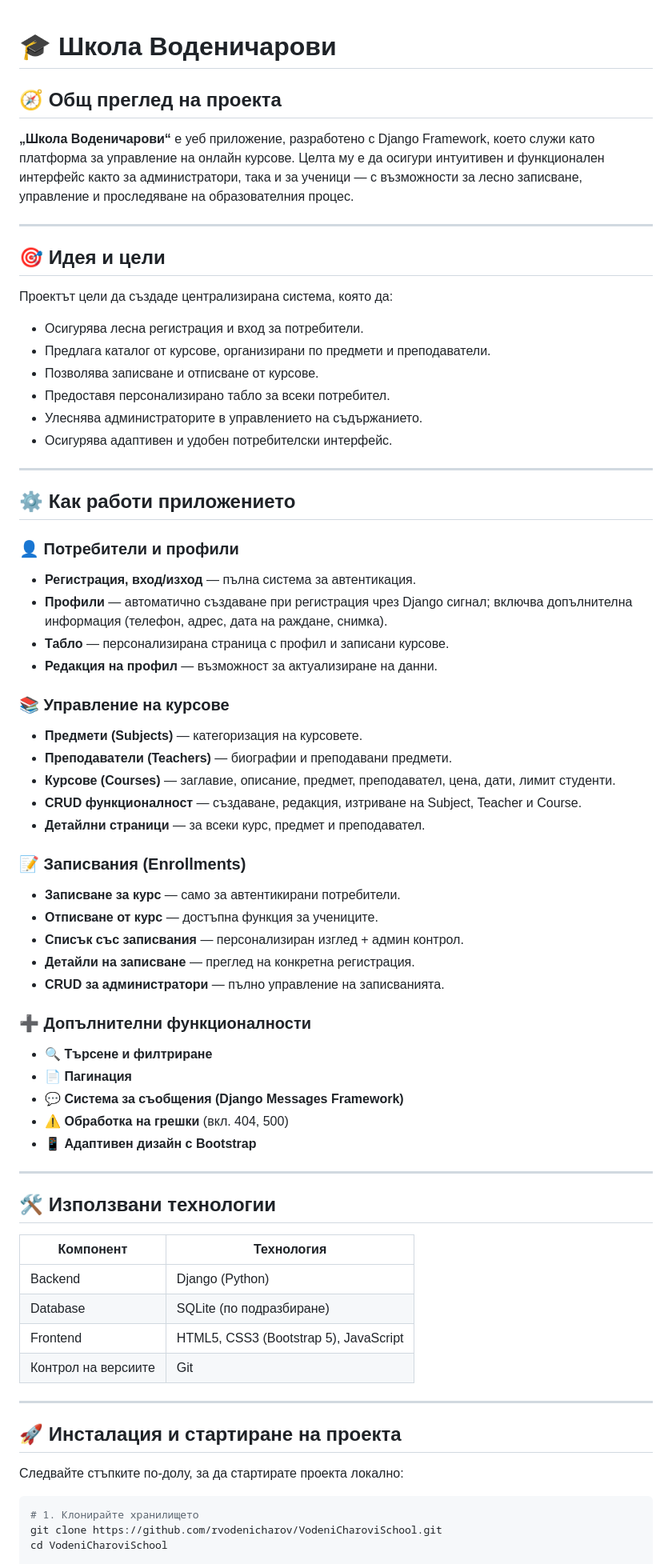
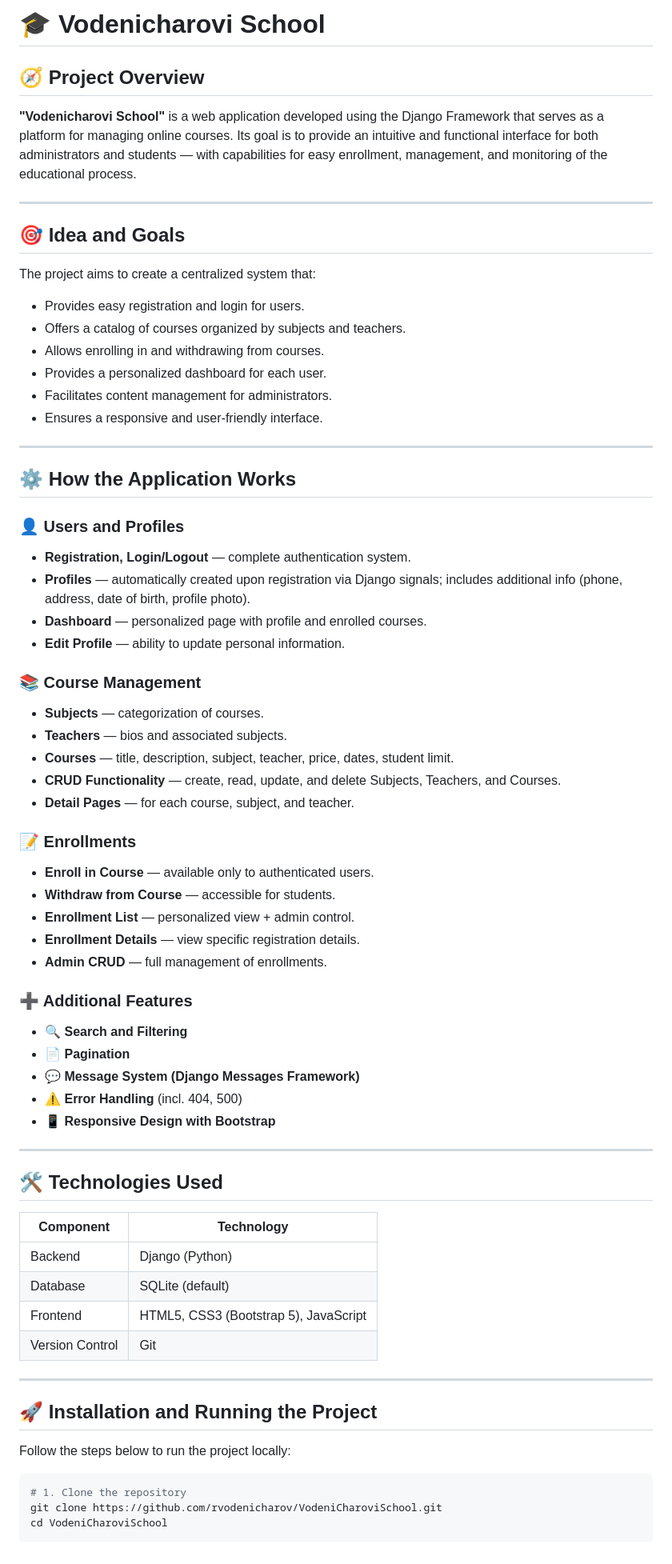
Before and after one commit to rvodenicharov/VodeniCharoviSchool, a Markdown page: README.md, the part around the change printed below. Shown: that part at 80% size. Rendered like a GitHub page.

````diff
--- a/README.md
+++ b/README.md
@@ -1,77 +1,76 @@
+# 🎓 Vodenicharovi School
 
-# 🎓 Школа Воденичарови
+## 🧭 Project Overview
 
-## 🧭 Общ преглед на проекта
-
-**„Школа Воденичарови“** е уеб приложение, разработено с Django Framework, което служи като платформа за управление на онлайн курсове. Целта му е да осигури интуитивен и функционален интерфейс както за администратори, така и за ученици — с възможности за лесно записване, управление и проследяване на образователния процес.
+**"Vodenicharovi School"** is a web application developed using the Django Framework that serves as a platform for managing online courses. Its goal is to provide an intuitive and functional interface for both administrators and students — with capabilities for easy enrollment, management, and monitoring of the educational process.
 
 ---
 
-## 🎯 Идея и цели
+## 🎯 Idea and Goals
 
-Проектът цели да създаде централизирана система, която да:
+The project aims to create a centralized system that:
 
-- Осигурява лесна регистрация и вход за потребители.
-- Предлага каталог от курсове, организирани по предмети и преподаватели.
-- Позволява записване и отписване от курсове.
-- Предоставя персонализирано табло за всеки потребител.
-- Улеснява администраторите в управлението на съдържанието.
-- Осигурява адаптивен и удобен потребителски интерфейс.
+- Provides easy registration and login for users.
+- Offers a catalog of courses organized by subjects and teachers.
+- Allows enrolling in and withdrawing from courses.
+- Provides a personalized dashboard for each user.
+- Facilitates content management for administrators.
+- Ensures a responsive and user-friendly interface.
 
 ---
 
-## ⚙️ Как работи приложението
+## ⚙️ How the Application Works
 
-### 👤 Потребители и профили
+### 👤 Users and Profiles
 
-- **Регистрация, вход/изход** — пълна система за автентикация.
-- **Профили** — автоматично създаване при регистрация чрез Django сигнал; включва допълнителна информация (телефон, адрес, дата на раждане, снимка).
-- **Табло** — персонализирана страница с профил и записани курсове.
-- **Редакция на профил** — възможност за актуализиране на данни.
+- **Registration, Login/Logout** — complete authentication system.
+- **Profiles** — automatically created upon registration via Django signals; includes additional info (phone, address, date of birth, profile photo).
+- **Dashboard** — personalized page with profile and enrolled courses.
+- **Edit Profile** — ability to update personal information.
 
-### 📚 Управление на курсове
+### 📚 Course Management
 
-- **Предмети (Subjects)** — категоризация на курсовете.
-- **Преподаватели (Teachers)** — биографии и преподавани предмети.
-- **Курсове (Courses)** — заглавие, описание, предмет, преподавател, цена, дати, лимит студенти.
-- **CRUD функционалност** — създаване, редакция, изтриване на Subject, Teacher и Course.
-- **Детайлни страници** — за всеки курс, предмет и преподавател.
+- **Subjects** — categorization of courses.
+- **Teachers** — bios and associated subjects.
+- **Courses** — title, description, subject, teacher, price, dates, student limit.
+- **CRUD Functionality** — create, read, update, and delete Subjects, Teachers, and Courses.
+- **Detail Pages** — for each course, subject, and teacher.
 
-### 📝 Записвания (Enrollments)
+### 📝 Enrollments
 
-- **Записване за курс** — само за автентикирани потребители.
-- **Отписване от курс** — достъпна функция за учениците.
-- **Списък със записвания** — персонализиран изглед + админ контрол.
-- **Детайли на записване** — преглед на конкретна регистрация.
-- **CRUD за администратори** — пълно управление на записванията.
+- **Enroll in Course** — available only to authenticated users.
+- **Withdraw from Course** — accessible for students.
+- **Enrollment List** — personalized view + admin control.
+- **Enrollment Details** — view specific registration details.
+- **Admin CRUD** — full management of enrollments.
 
-### ➕ Допълнителни функционалности
+### ➕ Additional Features
 
-- 🔍 **Търсене и филтриране**
-- 📄 **Пагинация**
-- 💬 **Система за съобщения (Django Messages Framework)**
-- ⚠️ **Обработка на грешки** (вкл. 404, 500)
-- 📱 **Адаптивен дизайн с Bootstrap**
+- 🔍 **Search and Filtering**
+- 📄 **Pagination**
+- 💬 **Message System (Django Messages Framework)**
+- ⚠️ **Error Handling** (incl. 404, 500)
+- 📱 **Responsive Design with Bootstrap**
 
 ---
 
-## 🛠️ Използвани технологии
+## 🛠️ Technologies Used
 
-| Компонент    | Технология                  |
-|--------------|-----------------------------|
-| Backend      | Django (Python)             |
-| Database     | SQLite (по подразбиране)    |
-| Frontend     | HTML5, CSS3 (Bootstrap 5), JavaScript |
-| Контрол на версиите | Git                   |
+| Component      | Technology                    |
+|----------------|-------------------------------|
+| Backend        | Django (Python)               |
+| Database       | SQLite (default)              |
+| Frontend       | HTML5, CSS3 (Bootstrap 5), JavaScript |
+| Version Control| Git                           |
 
 ---
 
-## 🚀 Инсталация и стартиране на проекта
+## 🚀 Installation and Running the Project
 
-Следвайте стъпките по-долу, за да стартирате проекта локално:
+Follow the steps below to run the project locally:
 
 ```bash
-# 1. Клонирайте хранилището
+# 1. Clone the repository
 git clone https://github.com/rvodenicharov/VodeniCharoviSchool.git
 cd VodeniCharoviSchool
 
````
Also changed, not shown: other parts of README.md (+11 -11 lines).
